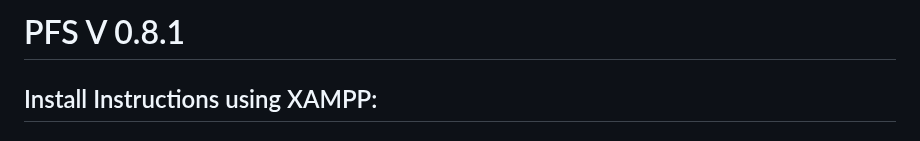
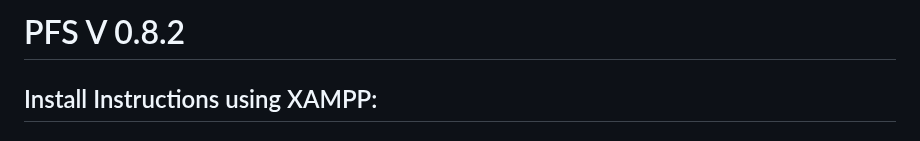
Before and after one commit to PehhhpaPig/PFS, a Markdown page: README.md, the part around the change. Rendered like a GitHub page.

```diff
--- a/README.md
+++ b/README.md
@@ -1,4 +1,4 @@
-# PFS V 0.8.1
+# PFS V 0.8.2
 
 ## Install Instructions using XAMPP:
 
```
